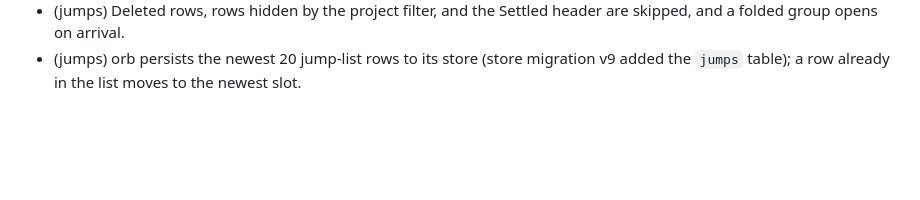
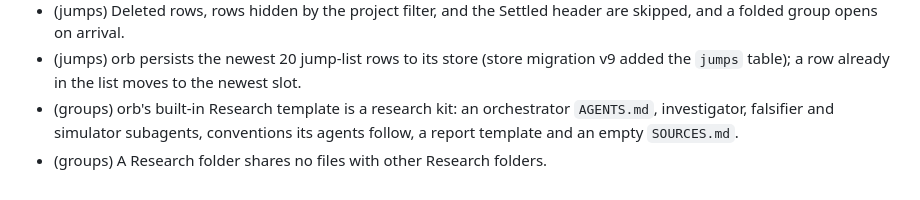
Before and after one commit to felixpherry/orb, a Markdown page: .agents/RECORD.md, the part around the change. Rendered like a GitHub page; blank space fills up the shorter version.

Commit message:
RESEARCH KIT: Record updates: add the two (groups) entries: the built-in Research template is the research kit (orchestrator AGENTS.md, three subagents, conventions, report template, empty SOURCES.md), and a Research folder shares no files with others

```diff
--- a/.agents/RECORD.md
+++ b/.agents/RECORD.md
@@ -170,3 +170,5 @@ Entries are added or amended **only with human approval**.
 - (jumps) A jump back or forward shows the target's pane only while orb is attached to it, with the keys in the pane only when pressed from one; it never attaches, starts a draft, or clears the project filter.
 - (jumps) Deleted rows, rows hidden by the project filter, and the Settled header are skipped, and a folded group opens on arrival.
 - (jumps) orb persists the newest 20 jump-list rows to its store (store migration v9 added the `jumps` table); a row already in the list moves to the newest slot.
+- (groups) orb's built-in Research template is a research kit: an orchestrator `AGENTS.md`, investigator, falsifier and simulator subagents, conventions its agents follow, a report template and an empty `SOURCES.md`.
+- (groups) A Research folder shares no files with other Research folders.
```
